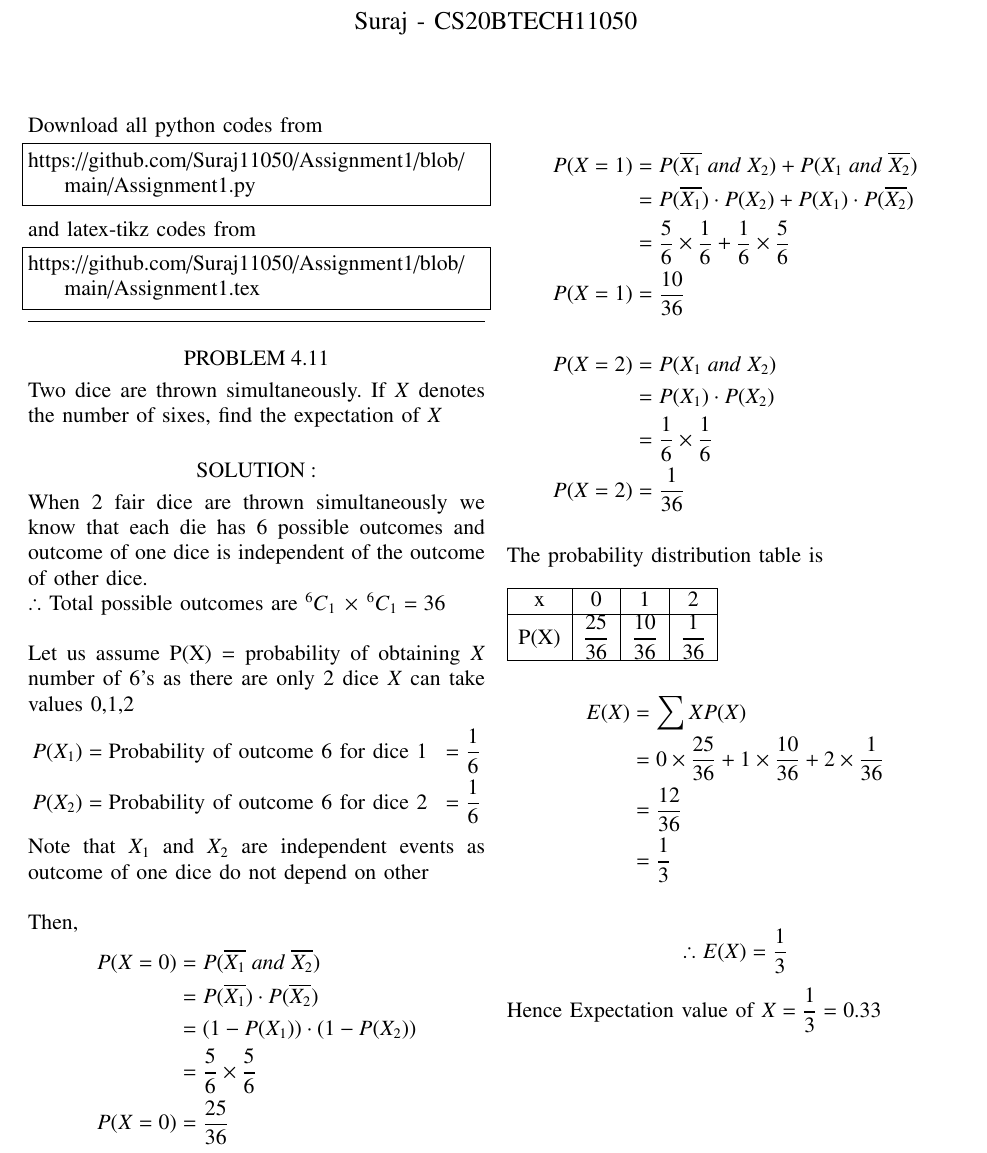
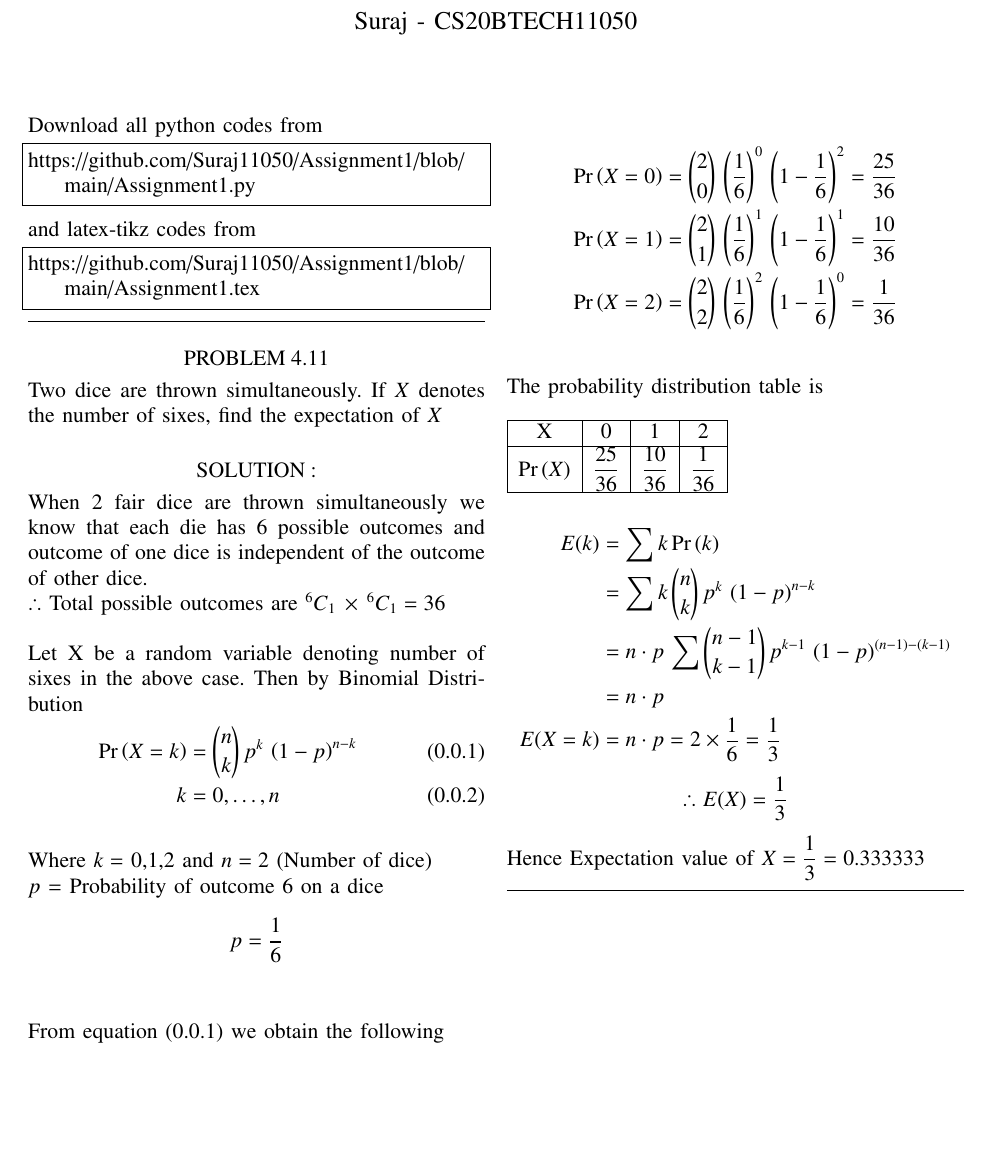
Before and after one commit to Suraj11050/Assignment1, a LaTeX problem sheet (Assignment1.tex): part of the page, cut so that both start at the same text, the shorter picture padded with empty space. Compiled offline with pdfLaTeX.

Commit message:
Update Assignment1.tex

```diff
--- a/Assignment1.tex
+++ b/Assignment1.tex
@@ -141,50 +141,43 @@ expectation of $X$
  outcomes and outcome of one dice is independent of the outcome of other dice.
  \\$\therefore$ Total possible outcomes are $^{6}C_{1}\,\times\,^{6}C_{1}=36$
  \null \par \null
- Let us assume P(X) $=$ probability of obtaining $X$ number of 6's as there are only
- 2 dice $X$ can take values 0,1,2
- \begin{align*}
- P(X_1) &= \text{Probability of outcome 6 for dice 1} &= \dfrac{1}{6} \\
-P(X_2) &= \text{Probability of outcome 6 for dice 2} &= \dfrac{1}{6}
- \end{align*}
-Note that $X_1$ and $X_2$ are independent events as outcome of one dice do not depend
-on other
- \null \par \null
-Then,
-\begin{align*}
-P(X=0) &= P(\overline{X_1}\;and\;\overline{X_2}) \\
-       &= P(\overline{X_1})\cdot P(\overline{X_2}) \\
-       &= (1-P(X_1))\cdot (1-P(X_2)) \\
-       &= \dfrac{5}{6} \times \dfrac{5}{6} \\
-P(X=0) &= \dfrac{25}{36}
-\end{align*}
+Let X be a random variable denoting number of sixes in the above case. Then by Binomial
+Distribution
+\begin{align}
+    \pr{X=k}&=\binom{n}{k}\,p^k\,\brak{1-p}^{n-k} \\
+    k&=0,\dots,n
+\end{align}
+\null \par
+Where $k=$ 0,1,2 and $n=2$ (Number of dice) \\
+   $p$ = Probability of outcome 6 on a dice \\
+   $$p = \dfrac{1}{6}$$
+\null \par \null
+From equation (0.0.1) we obtain the following
 \newpage
 \begin{align*}
-P(X=1) &= P(\overline{X_1}\;and\;X_2) + P(X_1\;and\;\overline{X_2}) \\
-       &= P(\overline{X_1})\cdot P(X_2) + P(X_1)\cdot P(\overline{X_2})  \\
-       &= \dfrac{5}{6} \times \dfrac{1}{6} + \dfrac{1}{6} \times \dfrac{5}{6} \\
-P(X=1) &= \dfrac{10}{36} \\ \\
-P(X=2) &= P(X_1\;and\;X_2)  \\
-       &= P(X_1)\cdot P(X_2)  \\
-       &= \dfrac{1}{6} \times \dfrac{1}{6} \\
-P(X=2) &= \dfrac{1}{36}
+\pr{X=0} &= \binom{2}{0}\,\brak{\dfrac{1}{6}}^{0}\,\brak{1-\dfrac{1}{6}}^{2} =\dfrac{25}{36} \\
+\pr{X=1} &= \binom{2}{1}\,\brak{\dfrac{1}{6}}^{1}\,\brak{1-\dfrac{1}{6}}^{1} =\dfrac{10}{36} \\
+\pr{X=2} &= \binom{2}{2}\,\brak{\dfrac{1}{6}}^{2}\,\brak{1-\dfrac{1}{6}}^{0} =\dfrac{1}{36} \\
 \end{align*}
-\null \par
+
 The probability distribution table is
 \begin{table}[hbt!]
 \begin{tabular}{|l|c|c|c|}
 \hline
-\multicolumn{1}{|c|}{x} & 0 & 1 & 2 \\ \hline
-P(X)                    &$\dfrac{25}{36}$   &$\dfrac{10}{36}$   &$\dfrac{1}{36}$ \\ \hline
+\multicolumn{1}{|c|}{X} & 0 & 1 & 2 \\ \hline
+\pr{X}                    &$\dfrac{25}{36}$   &$\dfrac{10}{36}$   &$\dfrac{1}{36}$ \\ \hline
 \end{tabular}
 \end{table}
 \begin{align*}
-    E(X) & =\sum XP(X)\\
-    & = 0\times\dfrac{25}{36} + 1\times\dfrac{10}{36} + 2\times\dfrac{1}{36} \\
-    & = \dfrac{12}{36} \\
-    &= \dfrac{1}{3} \\
+    E(k) & =\sum k\pr{k}\\
+         & =\sum k\,\binom{n}{k}\,p^k\,\brak{1-p}^{n-k}\\
+         & = n\cdot p\,\sum \binom{n-1}{k-1}\,p^{k-1}\,\brak{1-p}^{(n-1)-(k-1)}\\
+         & = n \cdot p \\
+ E(X=k) &= n\cdot p = 2\times\dfrac{1}{6} = \dfrac{1}{3}
 \end{align*}
-$$\therefore E(X) = \dfrac{1}{3}$$
+$$\therefore E(X)  = \dfrac{1}{3}$$
 
-Hence Expectation value of $X=\dfrac{1}{3}=0.33$
+Hence Expectation value of $X=\dfrac{1}{3}=0.333333$
+\null \par \null
+\hrule
 \end{document}
```
